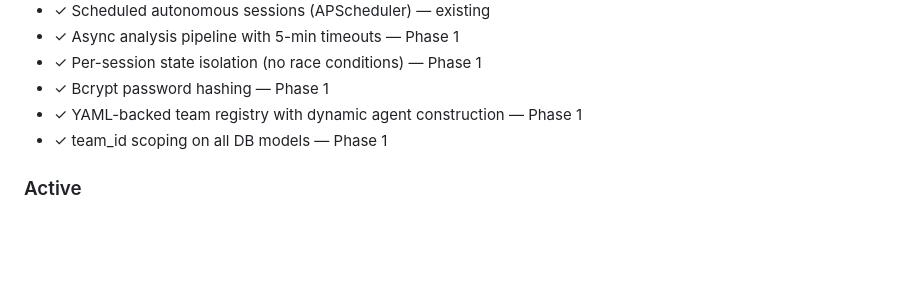
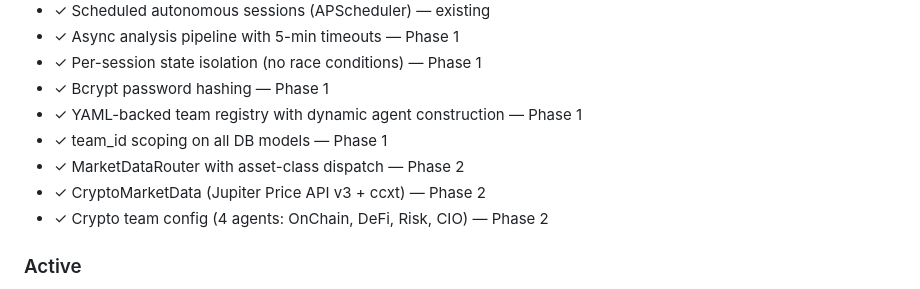
Before and after one commit to jpbuckets/quant-team, a Markdown page: .planning/PROJECT.md, the part around one of its changes. GitHub-like rendering; blank space fills up the shorter version.

Commit message:
docs(phase-02): evolve PROJECT.md after phase completion

```diff
--- a/.planning/PROJECT.md
+++ b/.planning/PROJECT.md
@@ -23,6 +23,9 @@ The AI agent round-table produces actionable trade decisions that can be automat
 - ✓ Bcrypt password hashing — Phase 1
 - ✓ YAML-backed team registry with dynamic agent construction — Phase 1
 - ✓ team_id scoping on all DB models — Phase 1
+- ✓ MarketDataRouter with asset-class dispatch — Phase 2
+- ✓ CryptoMarketData (Jupiter Price API v3 + ccxt) — Phase 2
+- ✓ Crypto team config (4 agents: OnChain, DeFi, Risk, CIO) — Phase 2
 
 ### Active
 
```
Also changed, not shown: other parts of .planning/PROJECT.md (+1 -1 lines).
